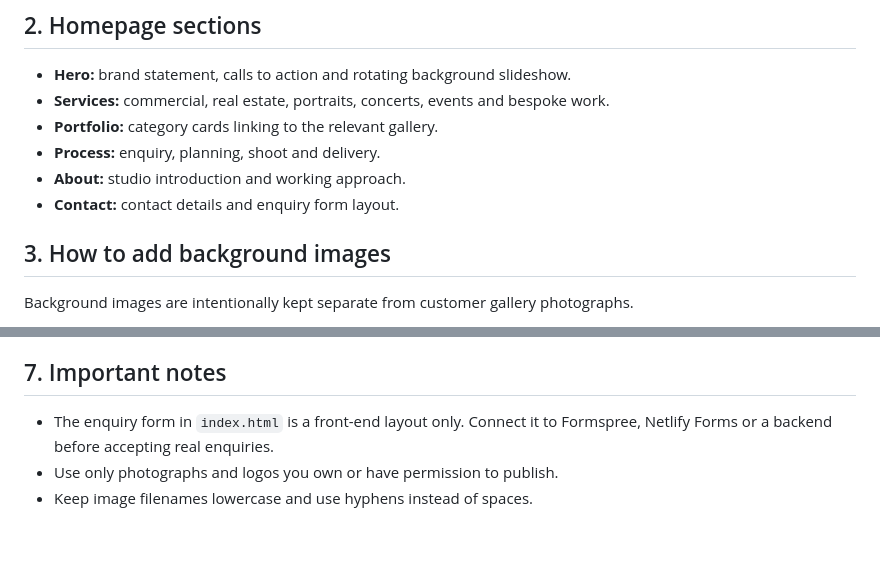
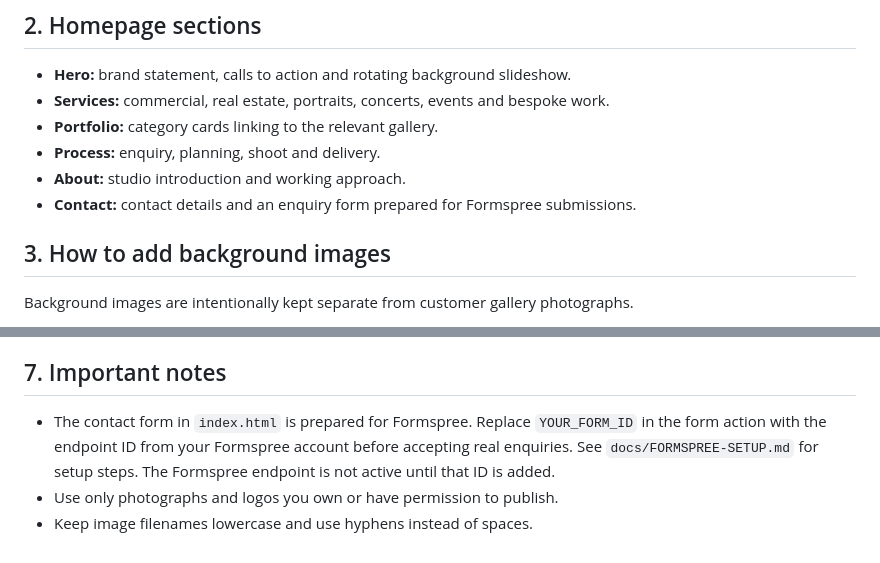
Before and after one commit to Ayushpatel1304/RJV-studios, a Markdown page: README.md, 2 parts joined by grey strips. Drawn GitHub-style.

Commit message:
Document Formspree enquiry form setup

```diff
--- a/README.md
+++ b/README.md
@@ -38,7 +38,7 @@ RJV-studios/
 - **Portfolio:** category cards linking to the relevant gallery.
 - **Process:** enquiry, planning, shoot and delivery.
 - **About:** studio introduction and working approach.
-- **Contact:** contact details and enquiry form layout.
+- **Contact:** contact details and an enquiry form prepared for Formspree submissions.
 
 ## 3. How to add background images
 
@@ -101,6 +101,6 @@ If using a custom domain, configure the domain in your hosting provider and add
 
 ## 7. Important notes
 
-- The enquiry form in `index.html` is a front-end layout only. Connect it to Formspree, Netlify Forms or a backend before accepting real enquiries.
+- The contact form in `index.html` is prepared for Formspree. Replace `YOUR_FORM_ID` in the form action with the endpoint ID from your Formspree account before accepting real enquiries. See `docs/FORMSPREE-SETUP.md` for setup steps. The Formspree endpoint is not active until that ID is added.
 - Use only photographs and logos you own or have permission to publish.
 - Keep image filenames lowercase and use hyphens instead of spaces.
```
